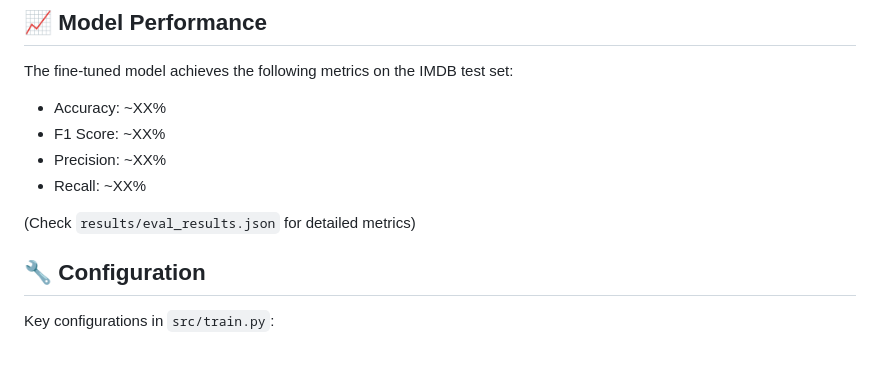
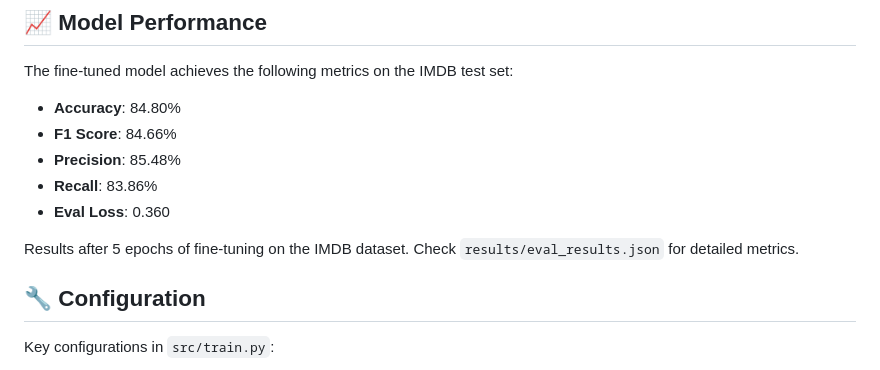
Before and after one commit to duckquack123/MLOps-Vasishth-M25CSA007, a Markdown page: README.md, the part around the change. Rendered like a GitHub page.

Commit message:
Update README with actual model performance metrics (84.80% accuracy)

```diff
--- a/README.md
+++ b/README.md
@@ -107,12 +107,13 @@ train_dataset, test_dataset, tokenizer = load_and_prepare_data()
 ## 📈 Model Performance
 
 The fine-tuned model achieves the following metrics on the IMDB test set:
-- Accuracy: ~XX%
-- F1 Score: ~XX%
-- Precision: ~XX%
-- Recall: ~XX%
+- **Accuracy**: 84.80%
+- **F1 Score**: 84.66%
+- **Precision**: 85.48%
+- **Recall**: 83.86%
+- **Eval Loss**: 0.360
 
-(Check `results/eval_results.json` for detailed metrics)
+Results after 5 epochs of fine-tuning on the IMDB dataset. Check `results/eval_results.json` for detailed metrics.
 
 ## 🔧 Configuration
 
```
